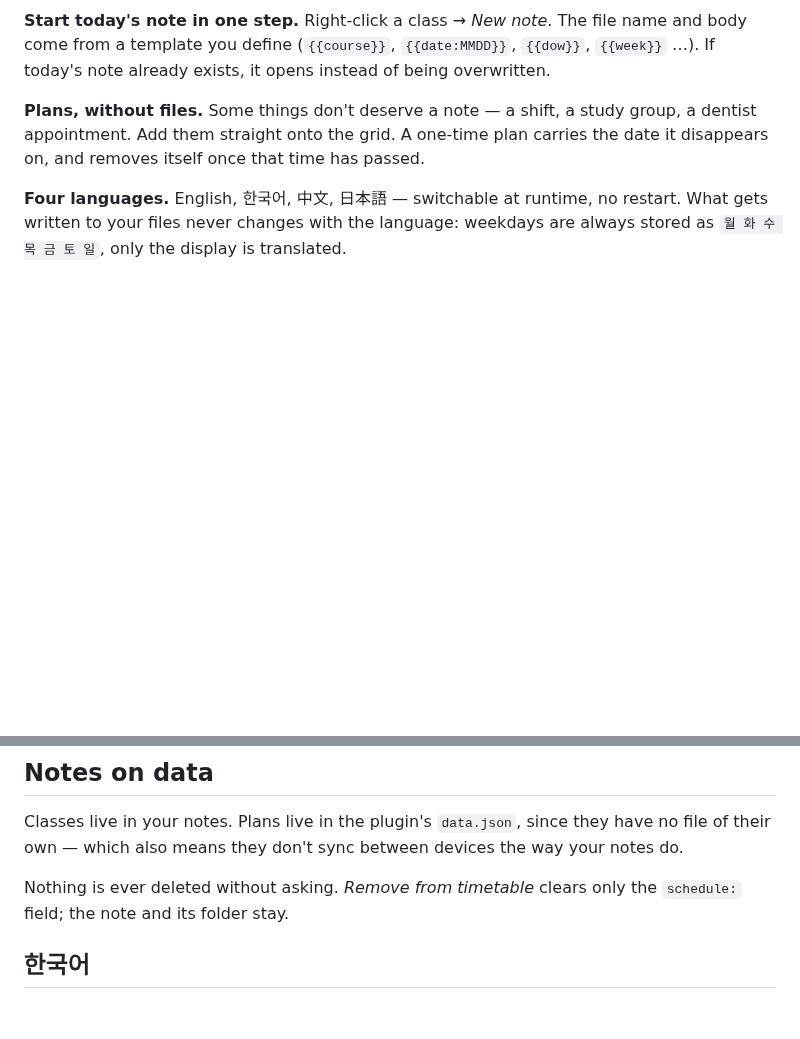
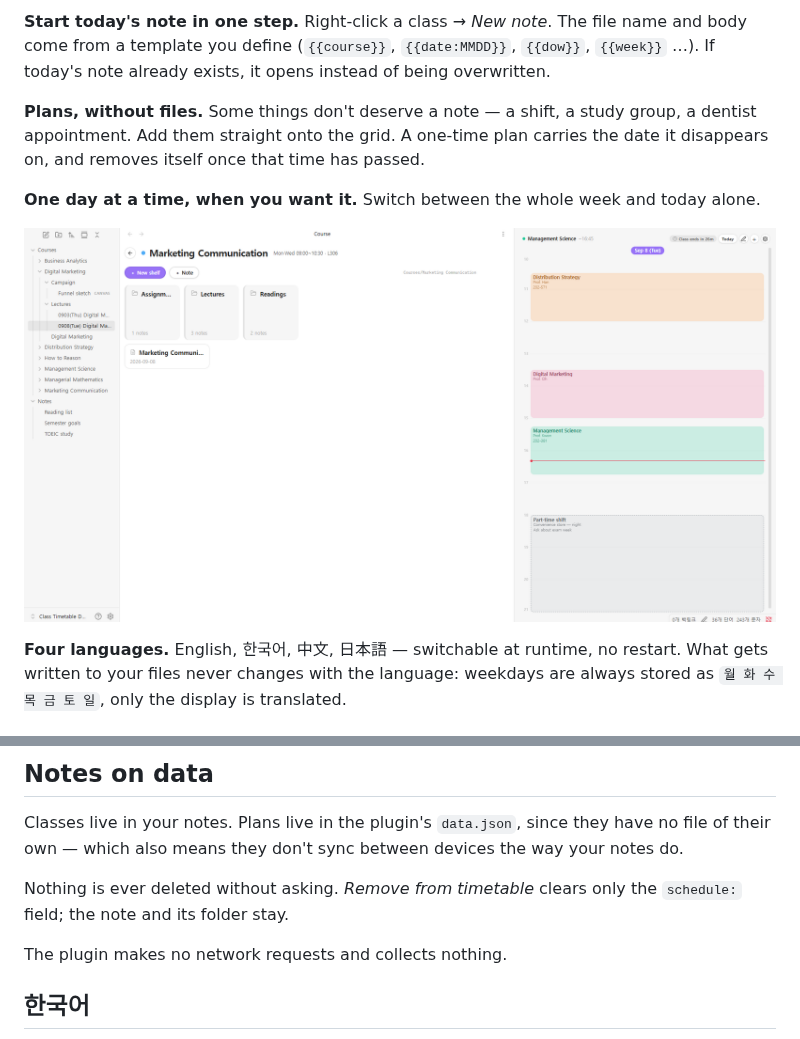
Before and after one commit to elliott-json-park/obsidian-class-timetable, a Markdown page: README.md, 2 parts joined by grey strips. Rendered like a GitHub page; pictures changed too: docs/today.png (added); blank space fills up the shorter version.

```diff
--- a/README.md
+++ b/README.md
@@ -15,6 +19,10 @@ Class times are stored in your notes' own frontmatter, not in plugin settings. R
 **Start today's note in one step.** Right-click a class → *New note*. The file name and body come from a template you define (`{{course}}`, `{{date:MMDD}}`, `{{dow}}`, `{{week}}` …). If today's note already exists, it opens instead of being overwritten.
 
 **Plans, without files.** Some things don't deserve a note — a shift, a study group, a dentist appointment. Add them straight onto the grid. A one-time plan carries the date it disappears on, and removes itself once that time has passed.
+
+**One day at a time, when you want it.** Switch between the whole week and today alone.
+
+![Today mode](docs/today.png)
 
 **Four languages.** English, 한국어, 中文, 日本語 — switchable at runtime, no restart. What gets written to your files never changes with the language: weekdays are always stored as `월 화 수 목 금 토 일`, only the display is translated.
 
@@ -78,6 +88,8 @@ Until this is in the community plugin list, install it by hand:
 Classes live in your notes. Plans live in the plugin's `data.json`, since they have no file of their own — which also means they don't sync between devices the way your notes do.
 
 Nothing is ever deleted without asking. *Remove from timetable* clears only the `schedule:` field; the note and its folder stay.
+
+The plugin makes no network requests and collects nothing.
 
 ## 한국어
 
```
Also changed, not shown: other parts of README.md (+10 -4 lines), docs/overview.png (added), docs/shelf.png (added), docs/sidebar.png (added).
